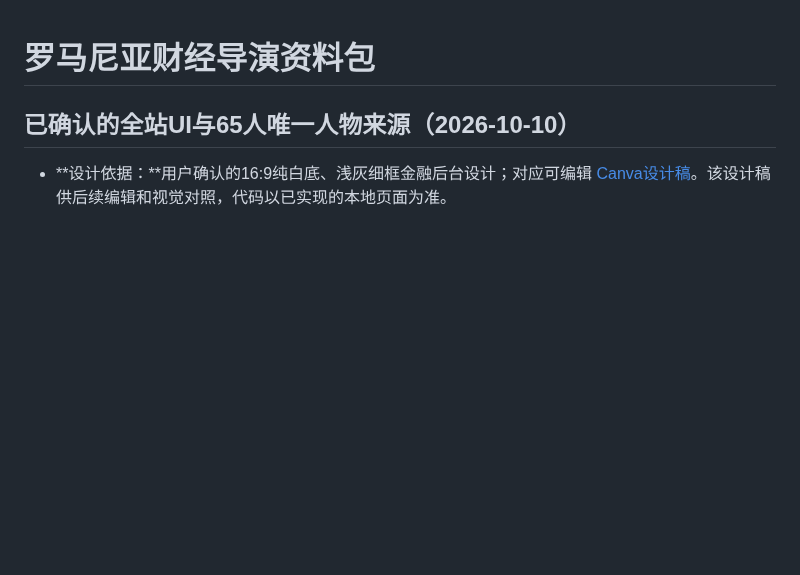
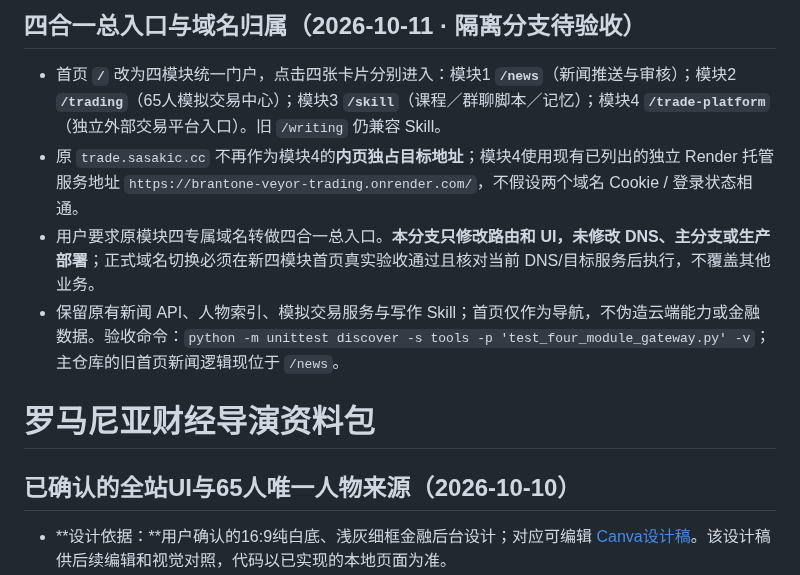
Before and after one commit to dalulu05168/-Skill, a Markdown page: README.md, the part around the change. GitHub-like rendering; blank space fills up the shorter version.

Commit message:
docs(P004): specify unified four-module root, domain semantics, deployment gates

```diff
--- a/README.md
+++ b/README.md
@@ -1,3 +1,10 @@
+## 四合一总入口与域名归属（2026-10-11 · 隔离分支待验收）
+
+- 首页 **`/`** 改为四模块统一门户，点击四张卡片分别进入：模块1 **`/news`**（新闻推送与审核）；模块2 **`/trading`**（65人模拟交易中心）；模块3 **`/skill`**（课程／群聊脚本／记忆）；模块4 **`/trade-platform`**（独立外部交易平台入口）。旧 `/writing` 仍兼容 Skill。
+- 原 `trade.sasakic.cc` 不再作为模块4的**内页独占目标地址**；模块4使用现有已列出的独立 Render 托管服务地址 `https://brantone-veyor-trading.onrender.com/`，不假设两个域名 Cookie / 登录状态相通。
+- 用户要求原模块四专属域名转做四合一总入口。**本分支只修改路由和 UI，未修改 DNS、主分支或生产部署**；正式域名切换必须在新四模块首页真实验收通过且核对当前 DNS/目标服务后执行，不覆盖其他业务。
+- 保留原有新闻 API、人物索引、模拟交易服务与写作 Skill；首页仅作为导航，不伪造云端能力或金融数据。验收命令：`python -m unittest discover -s tools -p 'test_four_module_gateway.py' -v`；主仓库的旧首页新闻逻辑现位于 `/news`。
+
 # 罗马尼亚财经导演资料包
 
 
```
